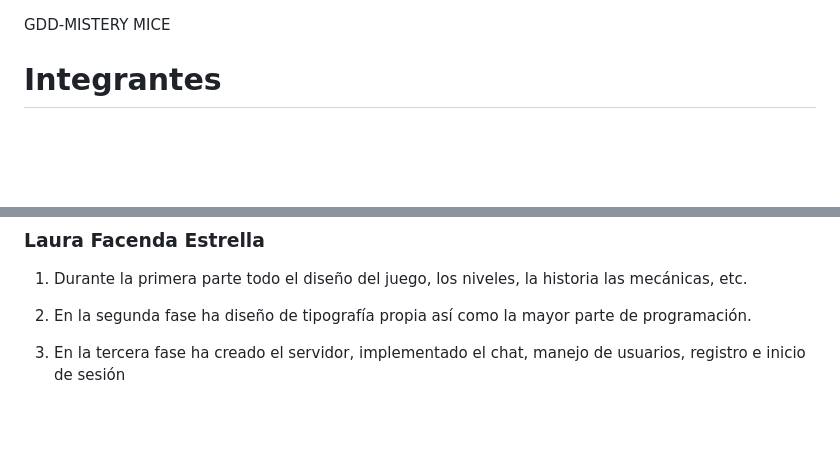
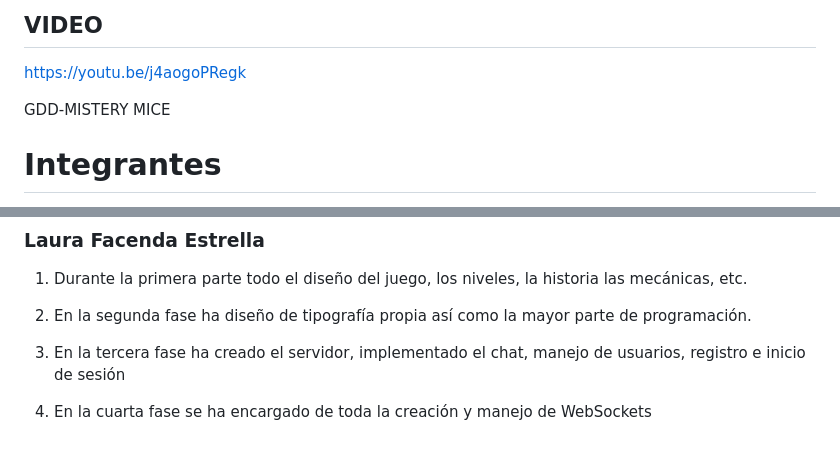
Before and after one commit to lauura04/MysteryMiceLau, a Markdown page: README.md, 2 parts joined by grey strips. Drawn GitHub-style; blank space fills up the shorter version.

```diff
--- a/README.md
+++ b/README.md
@@ -1,3 +1,5 @@
+## VIDEO
+https://youtu.be/j4aogoPRegk
 
 GDD-MISTERY MICE
 
@@ -325,3 +327,5 @@ ejecuta el servidor teniendo que haer: http://ip:8080 (puerto en el que se ha de
 2. En la segunda fase ha diseño de tipografía propia así como la mayor parte de programación.
 
 3. En la tercera fase ha creado el servidor, implementado el chat, manejo de usuarios, registro e inicio de sesión
+
+4. En la cuarta fase se ha encargado de toda la creación y manejo de WebSockets
```
Also changed, not shown: other parts of README.md (+2 -2 lines).
